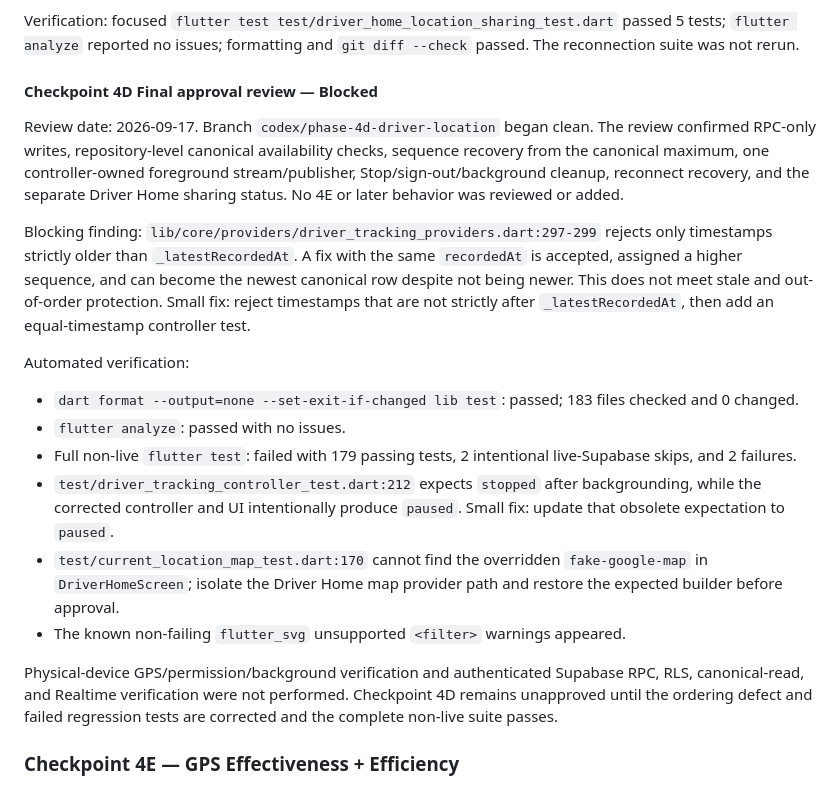
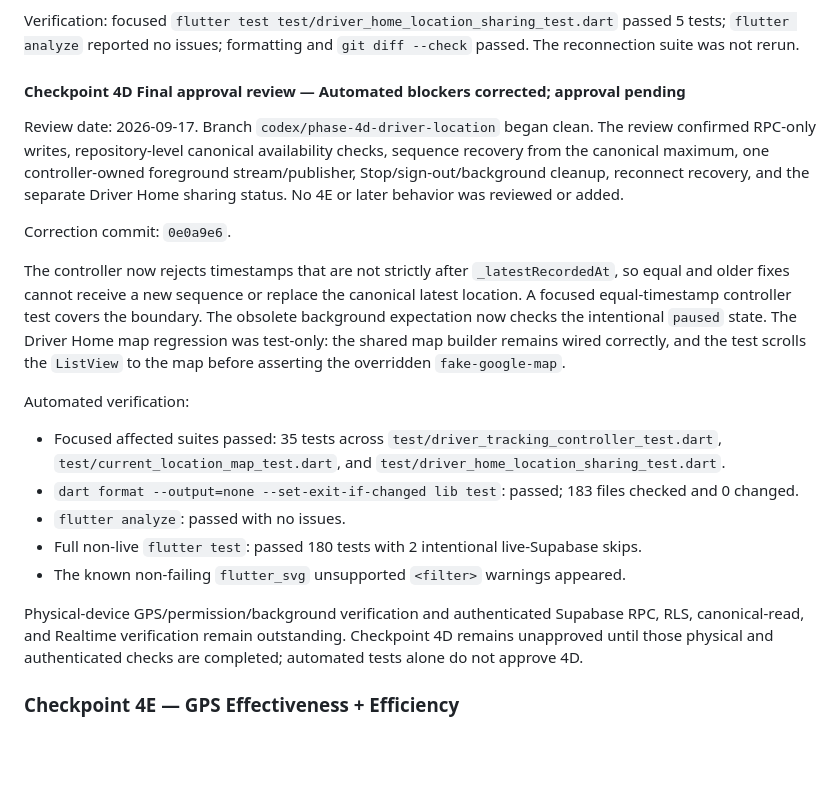
Before and after one commit to Omar59687/RideX, a Markdown page: Plan.md, the part around the change. Rendered like a GitHub page; blank space fills up the shorter version.

Commit message:
Document 4D review correction

```diff
--- a/Plan.md
+++ b/Plan.md
@@ -854,7 +854,7 @@ Verification: focused
 `flutter analyze` reported no issues; formatting and `git diff --check` passed.
 The reconnection suite was not rerun.
 
-#### Checkpoint 4D Final approval review — Blocked
+#### Checkpoint 4D Final approval review — Automated blockers corrected; approval pending
 
 Review date: 2026-09-17. Branch `codex/phase-4d-driver-location` began clean.
 The review confirmed RPC-only writes, repository-level canonical availability
@@ -863,32 +863,33 @@ foreground stream/publisher, Stop/sign-out/background cleanup, reconnect
 recovery, and the separate Driver Home sharing status. No 4E or later behavior
 was reviewed or added.
 
-Blocking finding: `lib/core/providers/driver_tracking_providers.dart:297-299`
-rejects only timestamps strictly older than `_latestRecordedAt`. A fix with the
-same `recordedAt` is accepted, assigned a higher sequence, and can become the
-newest canonical row despite not being newer. This does not meet stale and
-out-of-order protection. Small fix: reject timestamps that are not strictly
-after `_latestRecordedAt`, then add an equal-timestamp controller test.
+Correction commit: `0e0a9e6`.
+
+The controller now rejects timestamps that are not strictly after
+`_latestRecordedAt`, so equal and older fixes cannot receive a new sequence or
+replace the canonical latest location. A focused equal-timestamp controller
+test covers the boundary. The obsolete background expectation now checks the
+intentional `paused` state. The Driver Home map regression was test-only: the
+shared map builder remains wired correctly, and the test scrolls the `ListView`
+to the map before asserting the overridden `fake-google-map`.
 
 Automated verification:
 
+- Focused affected suites passed: 35 tests across
+  `test/driver_tracking_controller_test.dart`,
+  `test/current_location_map_test.dart`, and
+  `test/driver_home_location_sharing_test.dart`.
 - `dart format --output=none --set-exit-if-changed lib test`: passed; 183 files
   checked and 0 changed.
 - `flutter analyze`: passed with no issues.
-- Full non-live `flutter test`: failed with 179 passing tests, 2 intentional
-  live-Supabase skips, and 2 failures.
-- `test/driver_tracking_controller_test.dart:212` expects `stopped` after
-  backgrounding, while the corrected controller and UI intentionally produce
-  `paused`. Small fix: update that obsolete expectation to `paused`.
-- `test/current_location_map_test.dart:170` cannot find the overridden
-  `fake-google-map` in `DriverHomeScreen`; isolate the Driver Home map provider
-  path and restore the expected builder before approval.
+- Full non-live `flutter test`: passed 180 tests with 2 intentional live-Supabase
+  skips.
 - The known non-failing `flutter_svg` unsupported `<filter>` warnings appeared.
 
 Physical-device GPS/permission/background verification and authenticated
-Supabase RPC, RLS, canonical-read, and Realtime verification were not performed.
-Checkpoint 4D remains unapproved until the ordering defect and failed regression
-tests are corrected and the complete non-live suite passes.
+Supabase RPC, RLS, canonical-read, and Realtime verification remain outstanding.
+Checkpoint 4D remains unapproved until those physical and authenticated checks
+are completed; automated tests alone do not approve 4D.
 
 ### Checkpoint 4E — GPS Effectiveness + Efficiency
 
```
Also changed, not shown: 1 other file.
